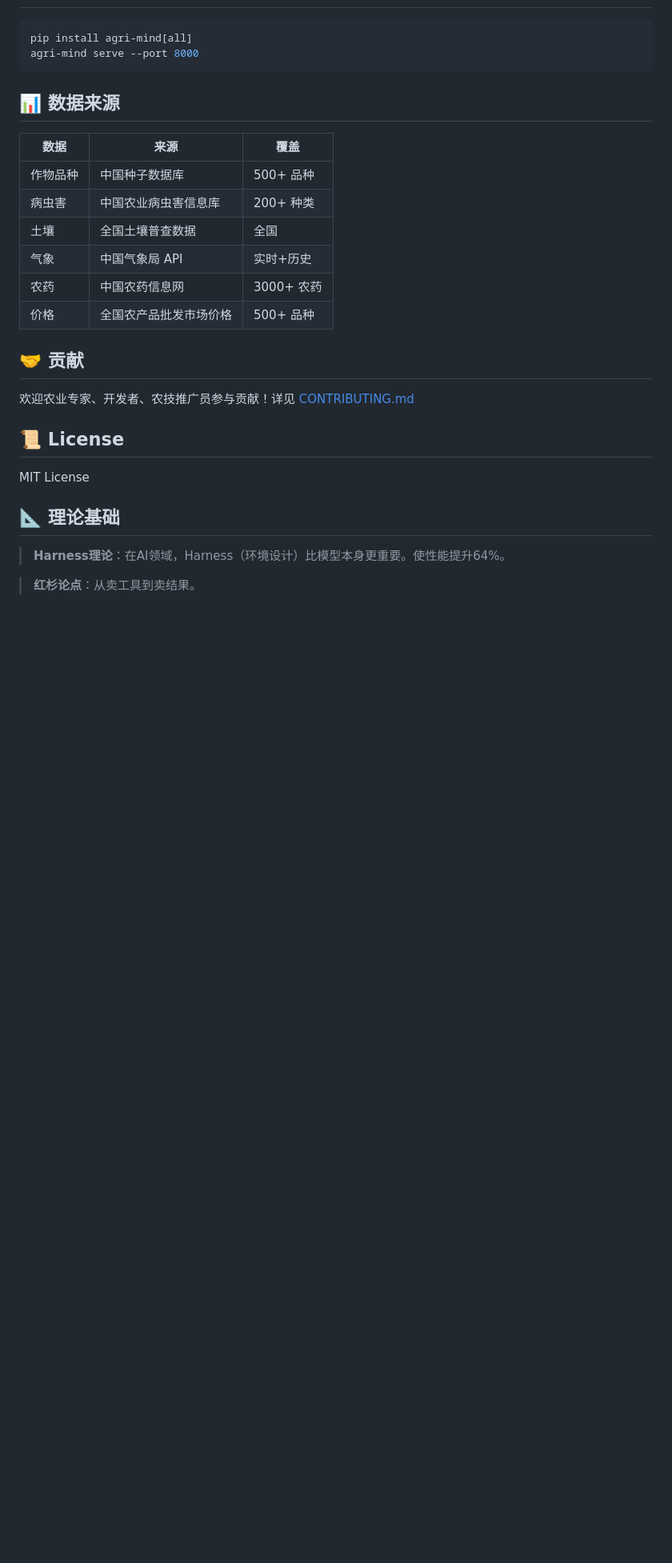
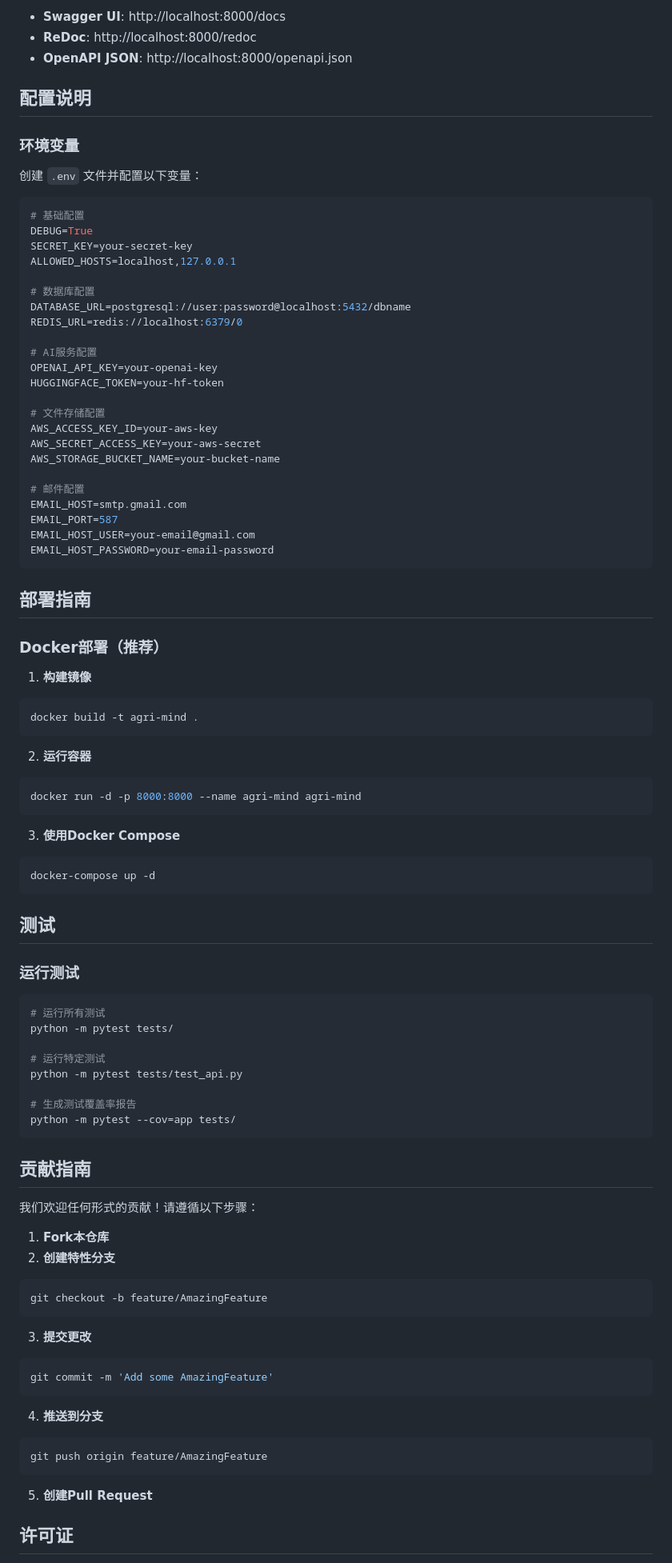
Before and after one commit to MoKangMedical/agri-mind, a Markdown page: README.md, the part around one of its changes. Shown at 80% size. Drawn GitHub-style; blank space fills up the shorter version.

````diff
--- a/README.md
+++ b/README.md
@@ -68,30 +168,94 @@ agri-mind/
+- **Swagger UI**: http://localhost:8000/docs
+- **ReDoc**: http://localhost:8000/redoc
+- **OpenAPI JSON**: http://localhost:8000/openapi.json
+
+## 配置说明
+
+### 环境变量
+
+创建 `.env` 文件并配置以下变量：
 
 ```bash
-pip install agri-mind[all]
-agri-mind serve --port 8000
+# 基础配置
+DEBUG=True
+SECRET_KEY=your-secret-key
+ALLOWED_HOSTS=localhost,127.0.0.1
+
+# 数据库配置
+DATABASE_URL=postgresql://user:password@localhost:5432/dbname
+REDIS_URL=redis://localhost:6379/0
+
+# AI服务配置
+OPENAI_API_KEY=your-openai-key
+HUGGINGFACE_TOKEN=your-hf-token
+
+# 文件存储配置
+AWS_ACCESS_KEY_ID=your-aws-key
+AWS_SECRET_ACCESS_KEY=your-aws-secret
+AWS_STORAGE_BUCKET_NAME=your-bucket-name
+
+# 邮件配置
+EMAIL_HOST=smtp.gmail.com
+EMAIL_PORT=587
+EMAIL_HOST_USER=your-email@gmail.com
+EMAIL_HOST_PASSWORD=your-email-password
 ```
 
-## 📊 数据来源
+## 部署指南
 
-| 数据 | 来源 | 覆盖 |
-|------|------|------|
-| 作物品种 | 中国种子数据库 | 500+ 品种 |
-| 病虫害 | 中国农业病虫害信息库 | 200+ 种类 |
-| 土壤 | 全国土壤普查数据 | 全国 |
-| 气象 | 中国气象局 API | 实时+历史 |
-| 农药 | 中国农药信息网 | 3000+ 农药 |
-| 价格 | 全国农产品批发市场价格 | 500+ 品种 |
+### Docker部署（推荐）
 
-## 🤝 贡献
+1. **构建镜像**
+```bash
+docker build -t agri-mind .
+```
 
-欢迎农业专家、开发者、农技推广员参与贡献！详见 [CONTRIBUTING.md](CONTRIBUTING.md)
+2. **运行容器**
+```bash
+docker run -d -p 8000:8000 --name agri-mind agri-mind
+```
 
-## 📜 License
+3. **使用Docker Compose**
+```bash
+docker-compose up -d
+```
 
-MIT License
+## 测试
 
-## 📐 理论基础
+### 运行测试
 
-> **Harness理论**：在AI领域，Harness（环境设计）比模型本身更重要。使性能提升64%。
+```bash
+# 运行所有测试
+python -m pytest tests/
 
-> **红杉论点**：从卖工具到卖结果。
+# 运行特定测试
+python -m pytest tests/test_api.py
+
+# 生成测试覆盖率报告
+python -m pytest --cov=app tests/
+```
+
+## 贡献指南
+
+我们欢迎任何形式的贡献！请遵循以下步骤：
+
+1. **Fork本仓库**
+2. **创建特性分支**
+```bash
+git checkout -b feature/AmazingFeature
+```
+
+3. **提交更改**
+```bash
+git commit -m 'Add some AmazingFeature'
+```
+
+4. **推送到分支**
+```bash
+git push origin feature/AmazingFeature
+```
+
+5. **创建Pull Request**
+
+## 许可证
+
````
Also changed, not shown: other parts of README.md (+169 -53 lines).
